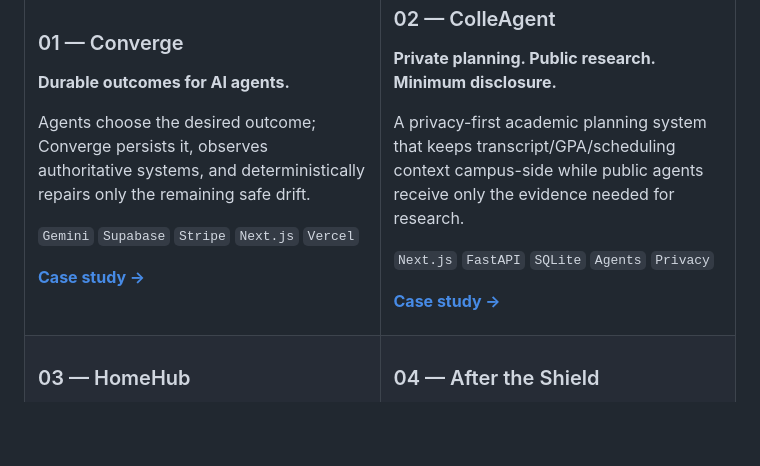
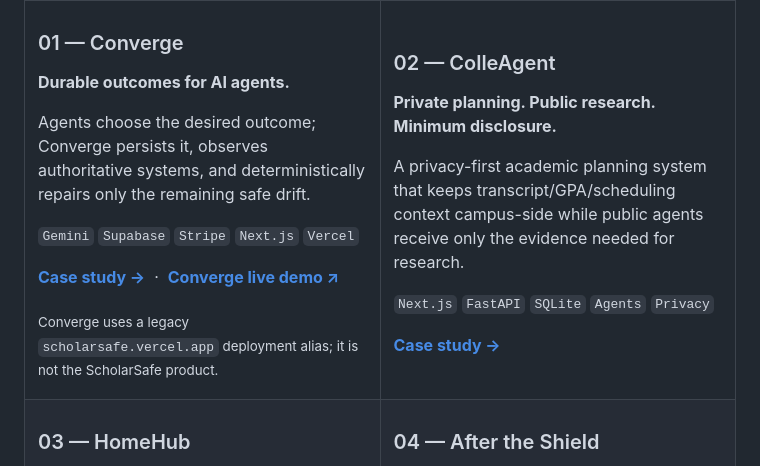
Before and after one commit to dude297/dude297, a Markdown page: README.md, the part around the change. GitHub-like rendering; blank space fills up the shorter version.

Commit message:
Restore verified Converge deployment link with legacy-alias explanation

```diff
--- a/README.md
+++ b/README.md
@@ -35,6 +35,10 @@ Agents choose the desired outcome; Converge persists it, observes authoritative
 <code>Gemini</code> <code>Supabase</code> <code>Stripe</code> <code>Next.js</code> <code>Vercel</code>
 
 <a href="https://dude297.github.io/dude297/projects/converge.html"><b>Case study →</b></a>
+&nbsp;·&nbsp;
+<a href="https://scholarsafe.vercel.app"><b>Converge live demo ↗</b></a>
+
+<sub>Converge uses a legacy <code>scholarsafe.vercel.app</code> deployment alias; it is not the ScholarSafe product.</sub>
 
 
 </td>
```
